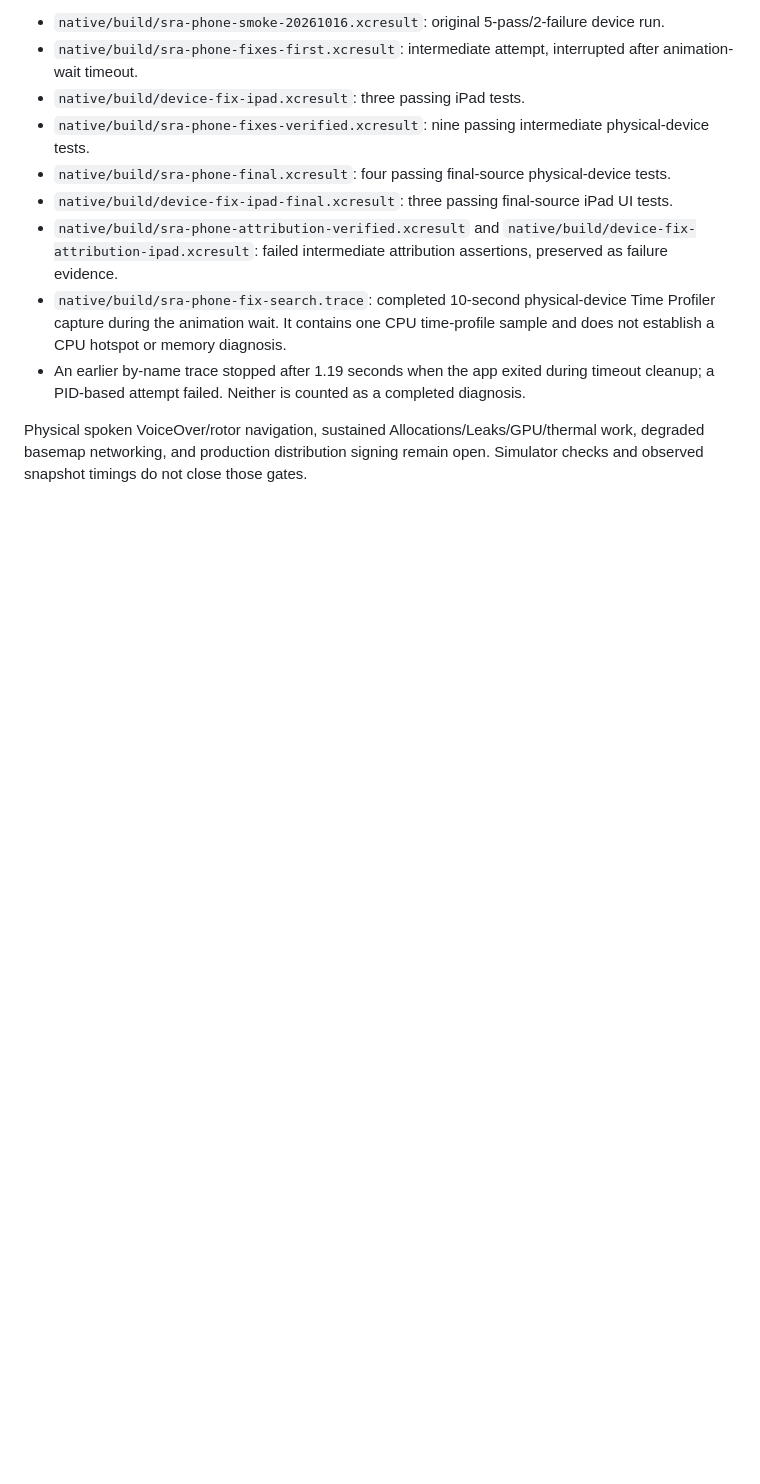
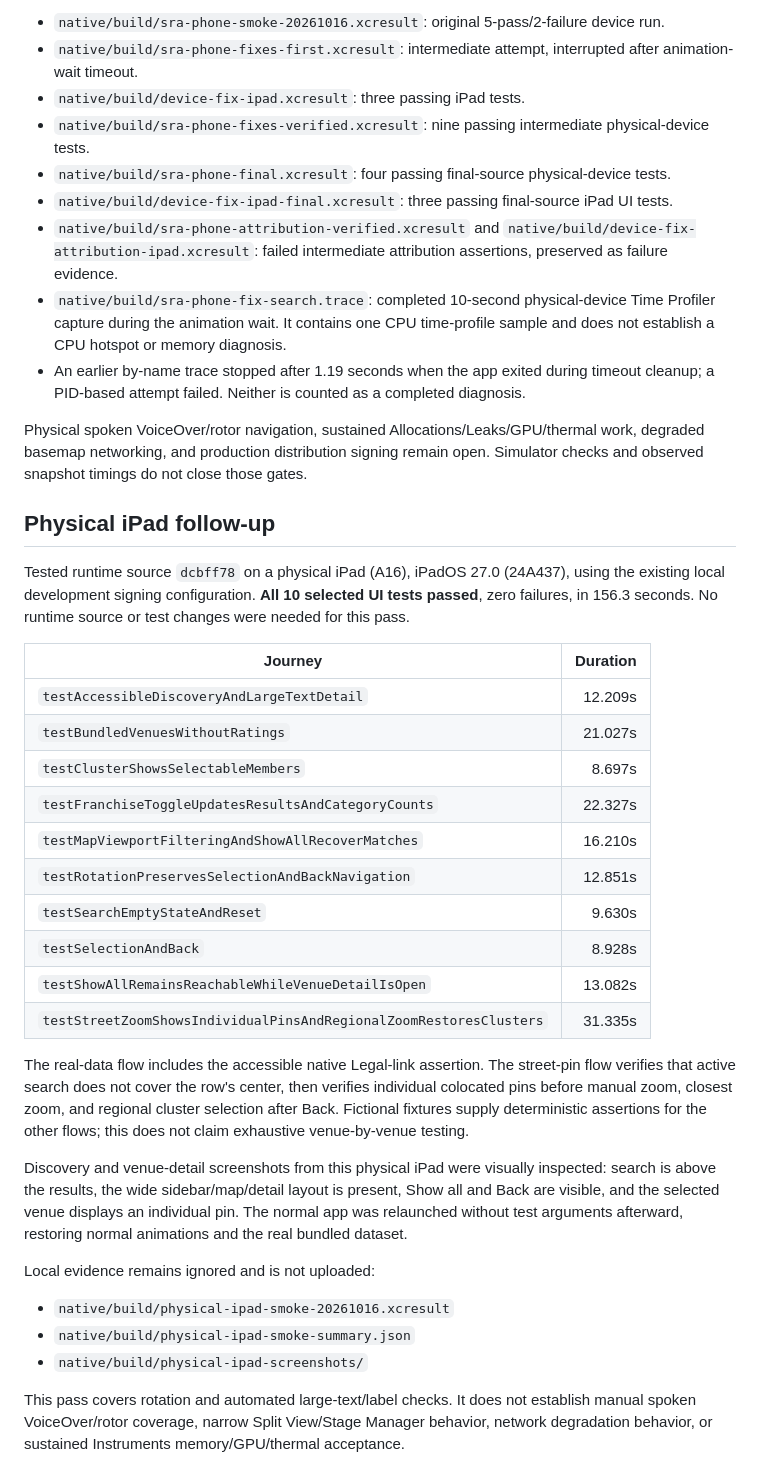
Before and after one commit to curdriceaurora/caffeye, a Markdown page: native/release/device-smoke-2026-10-16.md, the part around the change. Rendered like a GitHub page; blank space fills up the shorter version.

Commit message:
docs: record physical iPad discovery test results

```diff
--- a/native/release/device-smoke-2026-10-16.md
+++ b/native/release/device-smoke-2026-10-16.md
@@ -42,3 +42,32 @@ Ignored artifacts (not uploaded or committed):
 - An earlier by-name trace stopped after 1.19 seconds when the app exited during timeout cleanup; a PID-based attempt failed. Neither is counted as a completed diagnosis.
 
 Physical spoken VoiceOver/rotor navigation, sustained Allocations/Leaks/GPU/thermal work, degraded basemap networking, and production distribution signing remain open. Simulator checks and observed snapshot timings do not close those gates.
+
+## Physical iPad follow-up
+
+Tested runtime source `dcbff78` on a physical iPad (A16), iPadOS 27.0 (24A437), using the existing local development signing configuration. **All 10 selected UI tests passed**, zero failures, in 156.3 seconds. No runtime source or test changes were needed for this pass.
+
+| Journey | Duration |
+| --- | ---: |
+| `testAccessibleDiscoveryAndLargeTextDetail` | 12.209s |
+| `testBundledVenuesWithoutRatings` | 21.027s |
+| `testClusterShowsSelectableMembers` | 8.697s |
+| `testFranchiseToggleUpdatesResultsAndCategoryCounts` | 22.327s |
+| `testMapViewportFilteringAndShowAllRecoverMatches` | 16.210s |
+| `testRotationPreservesSelectionAndBackNavigation` | 12.851s |
+| `testSearchEmptyStateAndReset` | 9.630s |
+| `testSelectionAndBack` | 8.928s |
+| `testShowAllRemainsReachableWhileVenueDetailIsOpen` | 13.082s |
+| `testStreetZoomShowsIndividualPinsAndRegionalZoomRestoresClusters` | 31.335s |
+
+The real-data flow includes the accessible native Legal-link assertion. The street-pin flow verifies that active search does not cover the row's center, then verifies individual colocated pins before manual zoom, closest zoom, and regional cluster selection after Back. Fictional fixtures supply deterministic assertions for the other flows; this does not claim exhaustive venue-by-venue testing.
+
+Discovery and venue-detail screenshots from this physical iPad were visually inspected: search is above the results, the wide sidebar/map/detail layout is present, Show all and Back are visible, and the selected venue displays an individual pin. The normal app was relaunched without test arguments afterward, restoring normal animations and the real bundled dataset.
+
+Local evidence remains ignored and is not uploaded:
+
+- `native/build/physical-ipad-smoke-20261016.xcresult`
+- `native/build/physical-ipad-smoke-summary.json`
+- `native/build/physical-ipad-screenshots/`
+
+This pass covers rotation and automated large-text/label checks. It does not establish manual spoken VoiceOver/rotor coverage, narrow Split View/Stage Manager behavior, network degradation behavior, or sustained Instruments memory/GPU/thermal acceptance.
```
